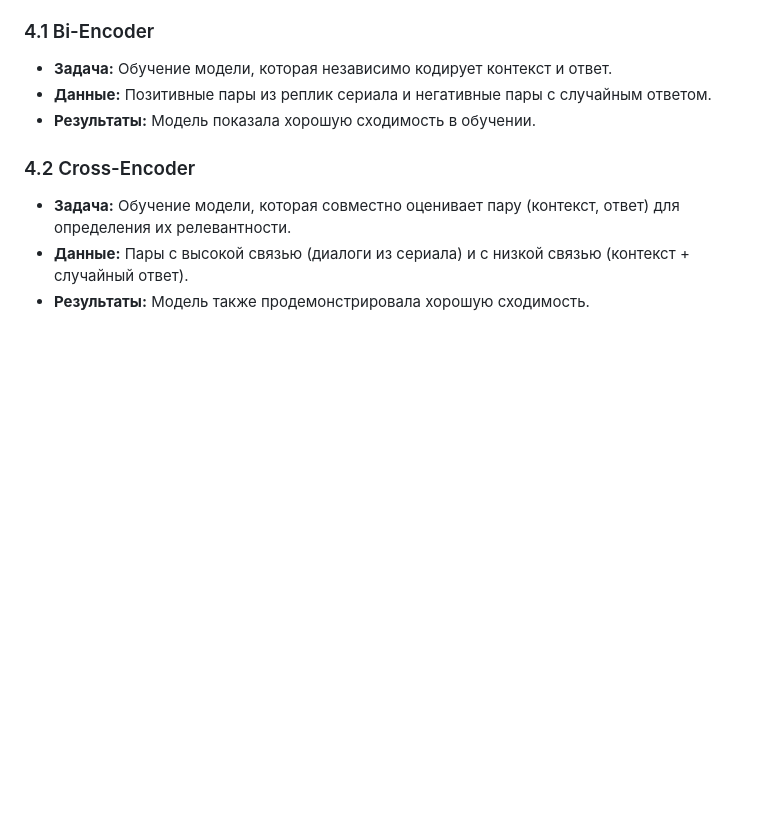
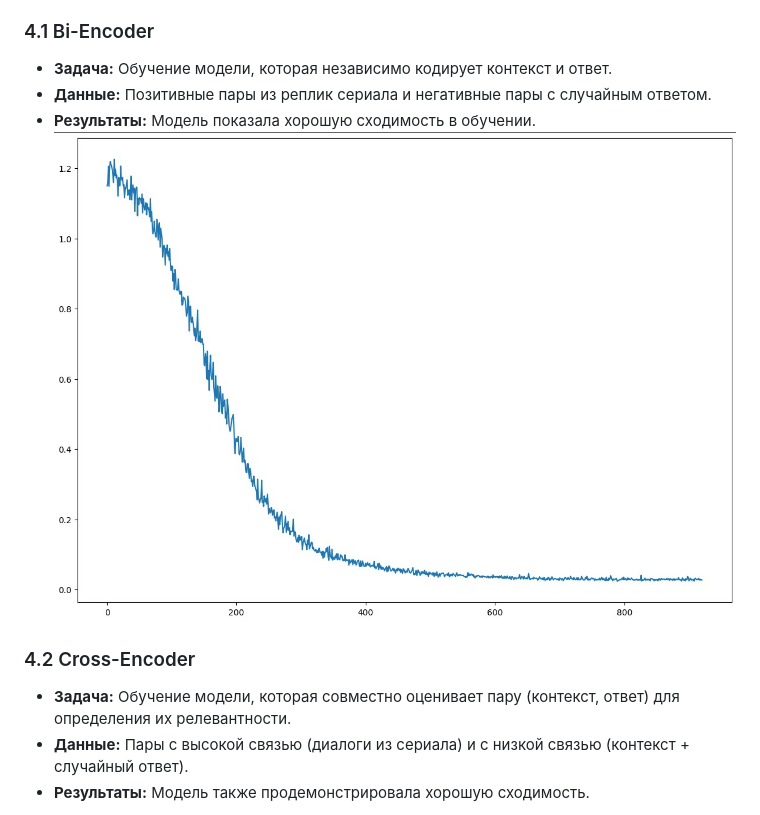
Before and after one commit to Niktyav/generate_nlp, a Markdown page: hw1/README.md, the part around the change. Rendered like a GitHub page; blank space fills up the shorter version.

```diff
--- a/hw1/README.md
+++ b/hw1/README.md
@@ -42,6 +42,7 @@
 - **Задача:** Обучение модели, которая независимо кодирует контекст и ответ.
 - **Данные:** Позитивные пары из реплик сериала и негативные пары с случайным ответом.
 - **Результаты:** Модель показала хорошую сходимость в обучении.
+  ![biencoder_learning.jpg](./img/biencoder_learning.jpg)
 
 ### 4.2 Cross-Encoder
 - **Задача:** Обучение модели, которая совместно оценивает пару (контекст, ответ) для определения их релевантности.
```
